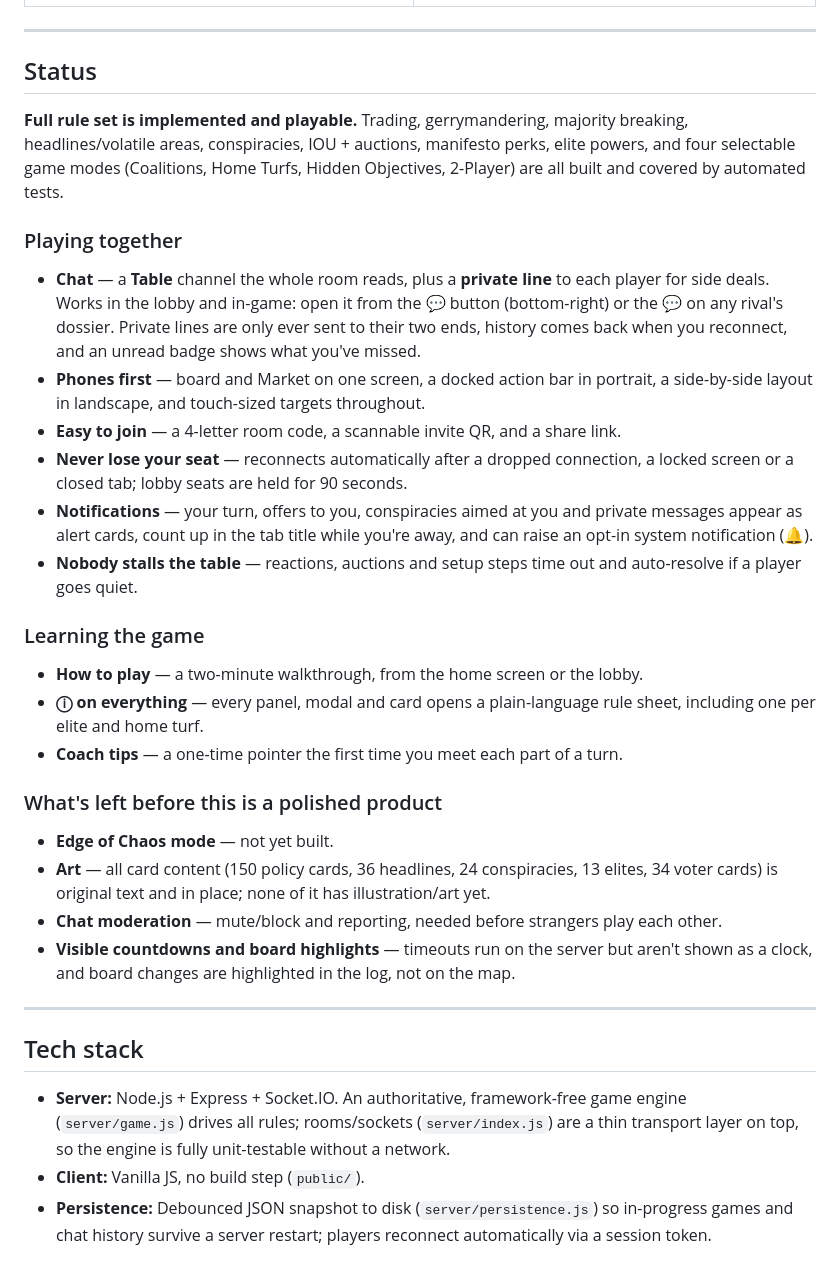
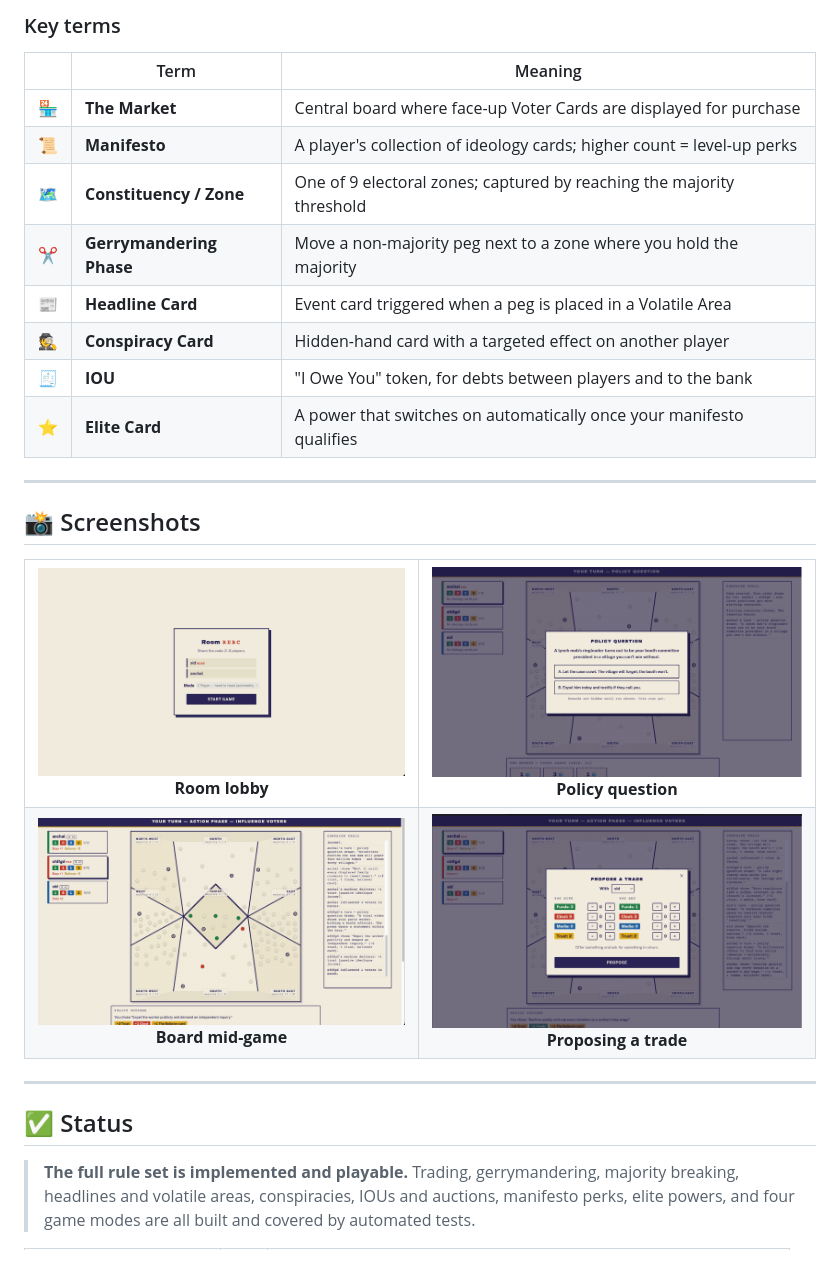
Before and after one commit to sidharth18jam/the-system, a Markdown page: README.md, the part around one of its changes. Rendered like a GitHub page.

```diff
--- a/README.md
+++ b/README.md
@@ -64,56 +84,36 @@ not in isolated turns.
+### Key terms
+
+| | Term | Meaning |
+|:-:|---|---|
+| 🏪 | **The Market** | Central board where face-up Voter Cards are displayed for purchase |
+| 📜 | **Manifesto** | A player's collection of ideology cards; higher count = level-up perks |
+| 🗺️ | **Constituency / Zone** | One of 9 electoral zones; captured by reaching the majority threshold |
+| ✂️ | **Gerrymandering Phase** | Move a non-majority peg next to a zone where you hold the majority |
+| 📰 | **Headline Card** | Event card triggered when a peg is placed in a Volatile Area |
+| 🕵️ | **Conspiracy Card** | Hidden-hand card with a targeted effect on another player |
+| 🧾 | **IOU** | "I Owe You" token, for debts between players and to the bank |
+| ⭐ | **Elite Card** | A power that switches on automatically once your manifesto qualifies |
 
 ---
 
-## Status
+## 📸 Screenshots
 
-**Full rule set is implemented and playable.** Trading, gerrymandering, majority breaking,
-headlines/volatile areas, conspiracies, IOU + auctions, manifesto perks, elite powers, and
-four selectable game modes (Coalitions, Home Turfs, Hidden Objectives, 2-Player) are all
-built and covered by automated tests.
-
-### Playing together
-
-- **Chat** — a **Table** channel the whole room reads, plus a **private line** to each
-  player for side deals. Works in the lobby and in-game: open it from the 💬 button
-  (bottom-right) or the 💬 on any rival's dossier. Private lines are only ever sent to
-  their two ends, history comes back when you reconnect, and an unread badge shows what
-  you've missed.
-- **Phones first** — board and Market on one screen, a docked action bar in portrait,
-  a side-by-side layout in landscape, and touch-sized targets throughout.
-- **Easy to join** — a 4-letter room code, a scannable invite QR, and a share link.
-- **Never lose your seat** — reconnects automatically after a dropped connection, a
-  locked screen or a closed tab; lobby seats are held for 90 seconds.
-- **Notifications** — your turn, offers to you, conspiracies aimed at you and private
-  messages appear as alert cards, count up in the tab title while you're away, and can
-  raise an opt-in system notification (🔔).
-- **Nobody stalls the table** — reactions, auctions and setup steps time out and
-  auto-resolve if a player goes quiet.
-
-### Learning the game
-
-- **How to play** — a two-minute walkthrough, from the home screen or the lobby.
-- **ⓘ on everything** — every panel, modal and card opens a plain-language rule sheet,
-  including one per elite and home turf.
-- **Coach tips** — a one-time pointer the first time you meet each part of a turn.
-
-### What's left before this is a polished product
-
-- **Edge of Chaos mode** — not yet built.
-- **Art** — all card content (150 policy cards, 36 headlines, 24 conspiracies, 13 elites,
-  34 voter cards) is original text and in place; none of it has illustration/art yet.
-- **Chat moderation** — mute/block and reporting, needed before strangers play each other.
-- **Visible countdowns and board highlights** — timeouts run on the server but aren't
-  shown as a clock, and board changes are highlighted in the log, not on the map.
+<table>
+  <tr>
+    <td align="center"><img src="docs/screenshots/lobby.png" alt="Room lobby" width="400"><br><b>Room lobby</b></td>
+    <td align="center"><img src="docs/screenshots/policy-question.png" alt="Policy question" width="400"><br><b>Policy question</b></td>
+  </tr>
+  <tr>
+    <td align="center"><img src="docs/screenshots/board.png" alt="Board mid-game" width="400"><br><b>Board mid-game</b></td>
+    <td align="center"><img src="docs/screenshots/trade.png" alt="Proposing a trade" width="400"><br><b>Proposing a trade</b></td>
+  </tr>
+</table>
 
 ---
 
-## Tech stack
+## ✅ Status
 
-- **Server:** Node.js + Express + Socket.IO. An authoritative, framework-free game engine
-  (`server/game.js`) drives all rules; rooms/sockets (`server/index.js`) are a thin
-  transport layer on top, so the engine is fully unit-testable without a network.
-- **Client:** Vanilla JS, no build step (`public/`).
-- **Persistence:** Debounced JSON snapshot to disk (`server/persistence.js`) so in-progress
-  games and chat history survive a server restart; players reconnect automatically via a
-  session token.
+> **The full rule set is implemented and playable.** Trading, gerrymandering, majority
+> breaking, headlines and volatile areas, conspiracies, IOUs and auctions, manifesto perks,
+> elite powers, and four game modes are all built and covered by automated tests.
 
```
Also changed, not shown: other parts of README.md (+172 -78 lines).
